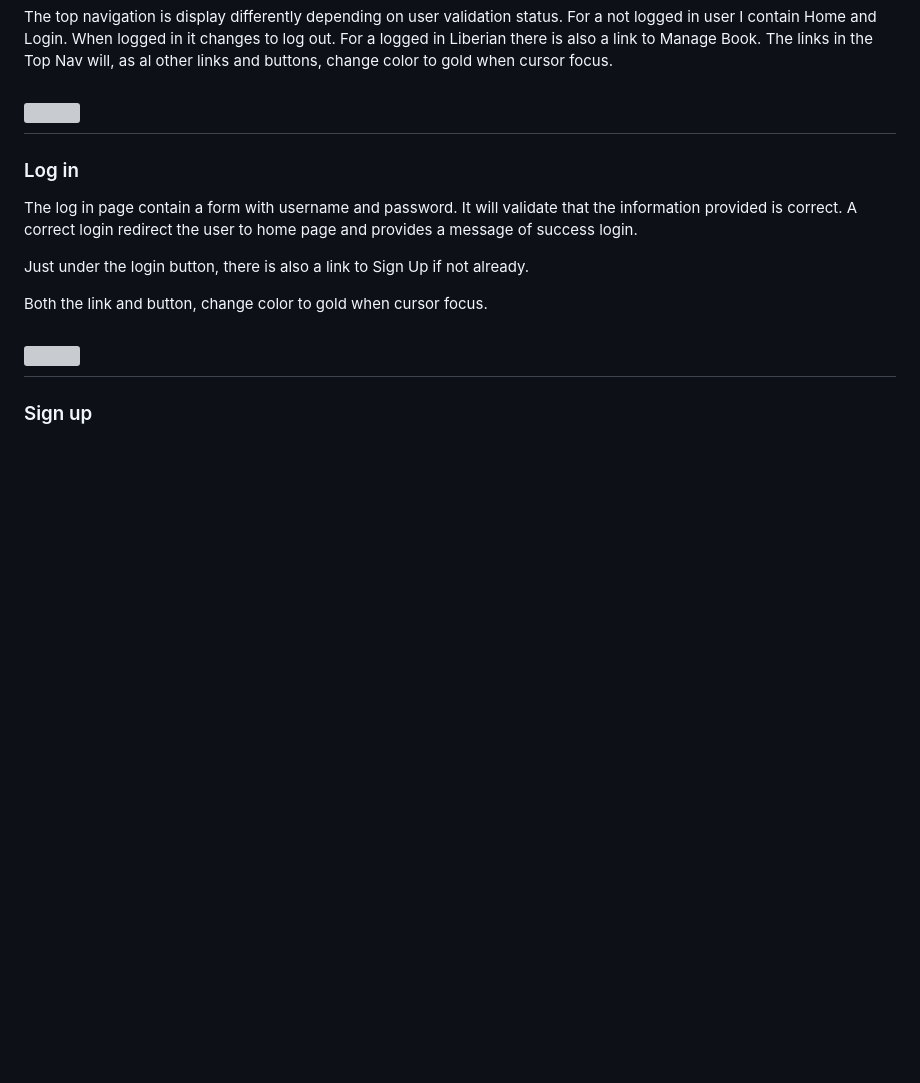
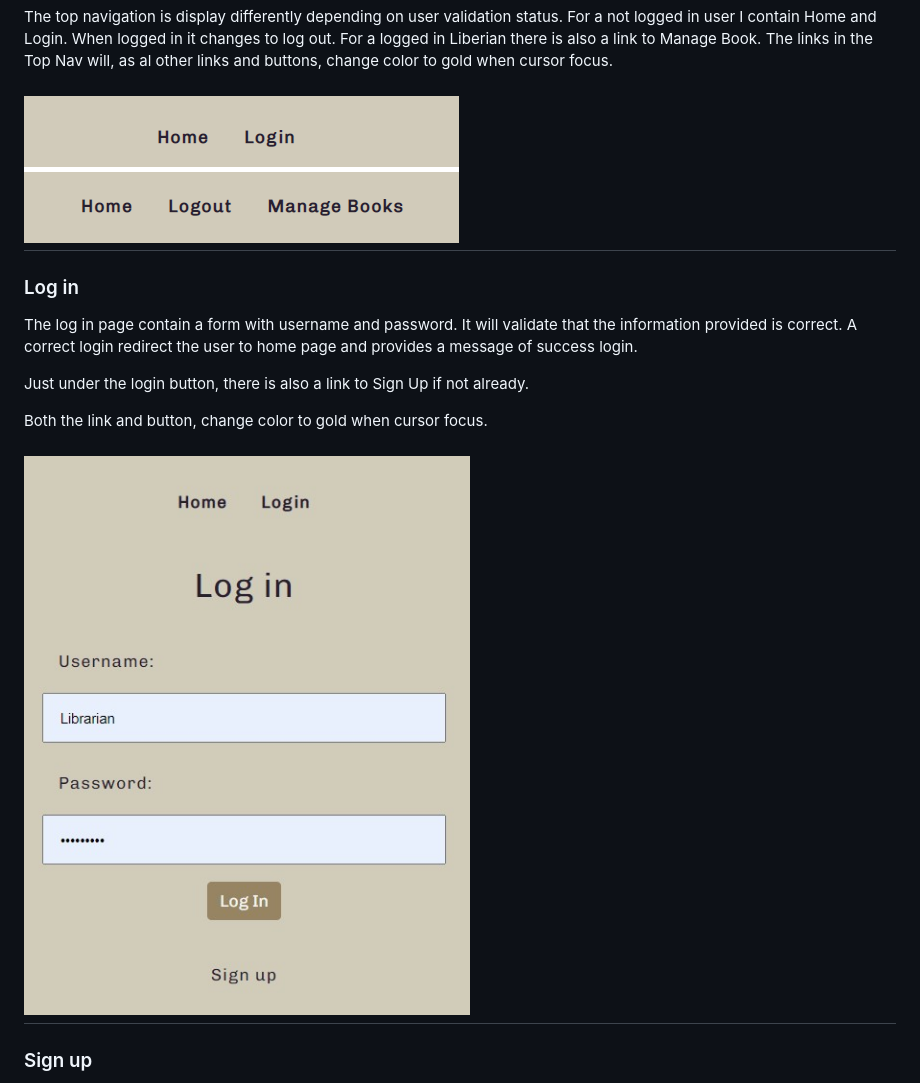
Before and after one commit to LinnSilver/scifi-book-club-pj4, a Markdown page: README.md, the part around the change. Rendered like a GitHub page; pictures changed too: assets/images/login_p.jpg (added), assets/images/navigation.png (added); blank space fills up the shorter version; grey boxes are pictures that could not be loaded.

```diff
--- a/README.md
+++ b/README.md
@@ -55,7 +55,7 @@ Wireframes were created using Balsamiq during the planning phase to visualize th
 ### Navigation bar
 The top navigation is display differently depending on user validation status. For a not logged in user I contain Home and Login. When logged in it changes to log out. For a logged in Liberian there is also a link to Manage Book.
 The links in the Top Nav will, as al other links and buttons, change color to gold when cursor focus.
-## ![]()
+## ![Navigation bar](assets/images/navigation.png)
 
 ### Log in
 The log in page contain a form with username and password. It will validate that the information provided is correct. A correct login redirect the user to home page and provides a message of success login.
@@ -63,7 +63,7 @@ The log in page contain a form with username and password. It will validate that
 Just under the login button, there is also a link to Sign Up if not already.
 
 Both the link and button, change color to gold when  cursor focus.
-## ![]()
+## ![Log in](assets/images/login_p.jpg)
 
 ### Sign up
 The sign-up page contains a form with username, password and a confirmation password field. There is also information about what a valid password is. They form will validate that's all information is filled in correctly.
```
Also changed, not shown: 1 other file.
